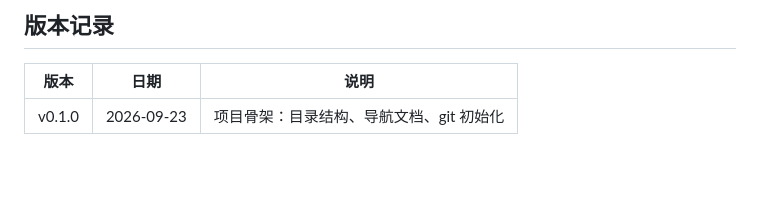
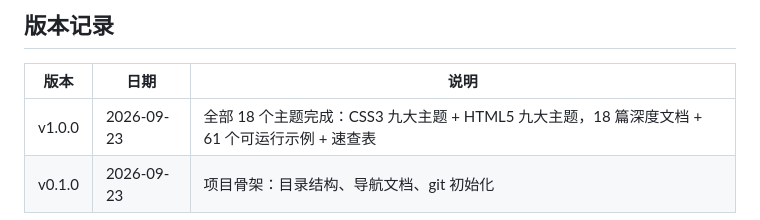
Before and after one commit to YZhiJie/css3-html5-handbook, a Markdown page: README.md, the part around the change. Drawn GitHub-style; blank space fills up the shorter version.

```diff
--- a/README.md
+++ b/README.md
@@ -71,4 +71,5 @@ css3-html5-handbook/
 
 | 版本 | 日期 | 说明 |
 | --- | --- | --- |
+| v1.0.0 | 2026-09-23 | 全部 18 个主题完成：CSS3 九大主题 + HTML5 九大主题，18 篇深度文档 + 61 个可运行示例 + 速查表 |
 | v0.1.0 | 2026-09-23 | 项目骨架：目录结构、导航文档、git 初始化 |
```
Also changed, not shown: cheatsheet.md (added, +384 -0 lines).
